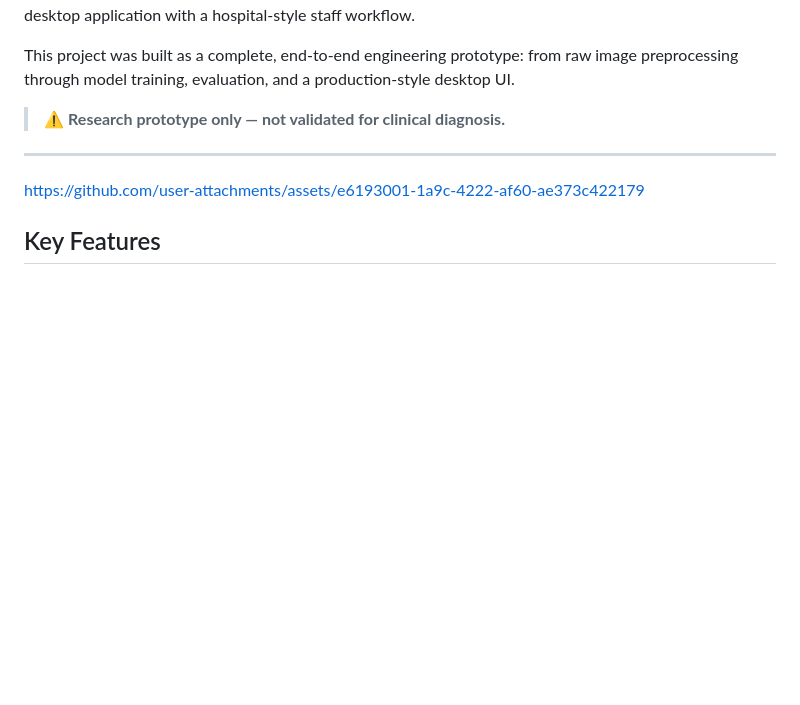
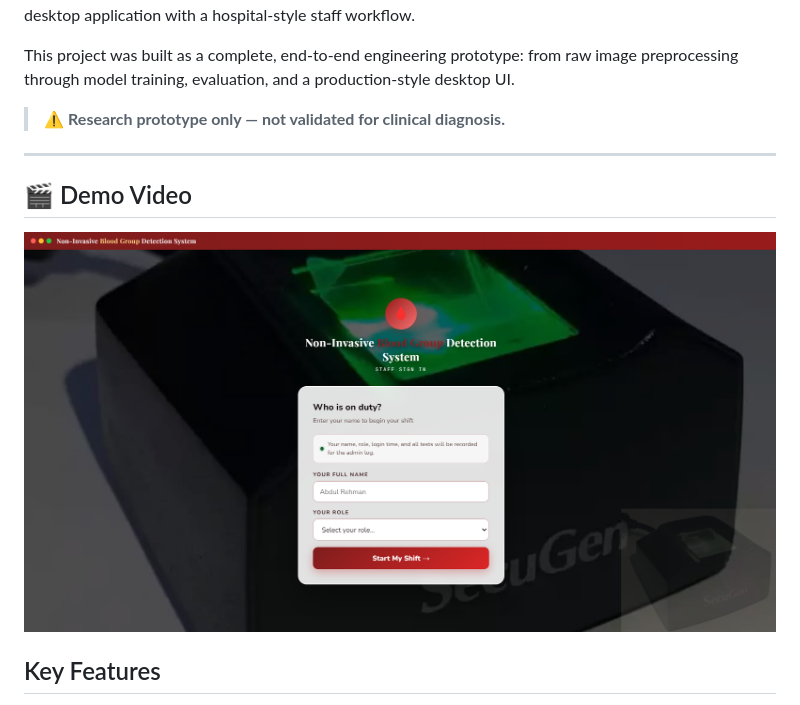
Before and after one commit to Syed-Abdul-Rehman-Nasir/Hematrace-Fingerprint-Blood-Group-Detection-, a Markdown page: README.md, the part around the change. Rendered like a GitHub page; blank space fills up the shorter version.

```diff
--- a/README.md
+++ b/README.md
@@ -19,7 +19,9 @@ This project was built as a complete, end-to-end engineering prototype: from raw
 > ⚠️ **Research prototype only — not validated for clinical diagnosis.**
 
 ---
-https://github.com/user-attachments/assets/e6193001-1a9c-4222-af60-ae373c422179
+## 🎬 Demo Video
+
+[![Watch Demo](tumb.png)](https://github.com/user-attachments/assets/e6193001-1a9c-4222-af60-ae373c422179)
 ## Key Features
 
 - **Custom preprocessing pipeline** — CLAHE contrast enhancement + Gabor filter bank (8 orientations) + Gaussian smoothing, all before the neural network sees a pixel
```
